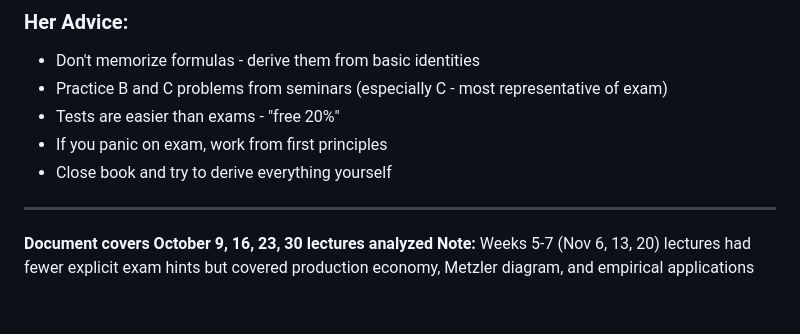
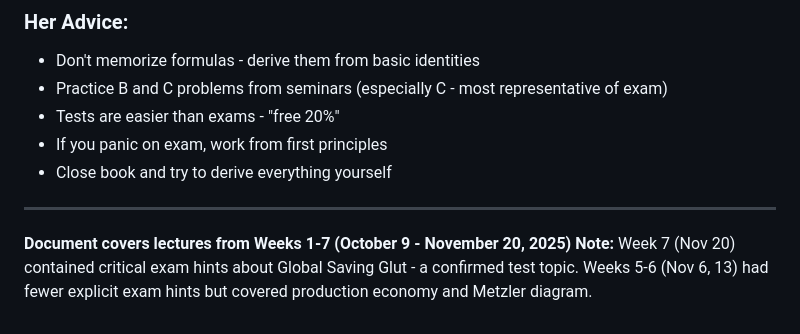
Before and after one commit to AlborzNokhostin/ec201-quiz, a Markdown page: EXAM_HINTS_FROM_LECTURES.md, the part around one of its changes. Drawn GitHub-style.

```diff
--- a/EXAM_HINTS_FROM_LECTURES.md
+++ b/EXAM_HINTS_FROM_LECTURES.md
@@ -162,5 +204,5 @@
 
 ---
 
-**Document covers October 9, 16, 23, 30 lectures analyzed**
-**Note:** Weeks 5-7 (Nov 6, 13, 20) lectures had fewer explicit exam hints but covered production economy, Metzler diagram, and empirical applications
+**Document covers lectures from Weeks 1-7 (October 9 - November 20, 2025)**
+**Note:** Week 7 (Nov 20) contained critical exam hints about Global Saving Glut - a confirmed test topic. Weeks 5-6 (Nov 6, 13) had fewer explicit exam hints but covered production economy and Metzler diagram.
```
Also changed, not shown: other parts of EXAM_HINTS_FROM_LECTURES.md (+42 -0 lines).
